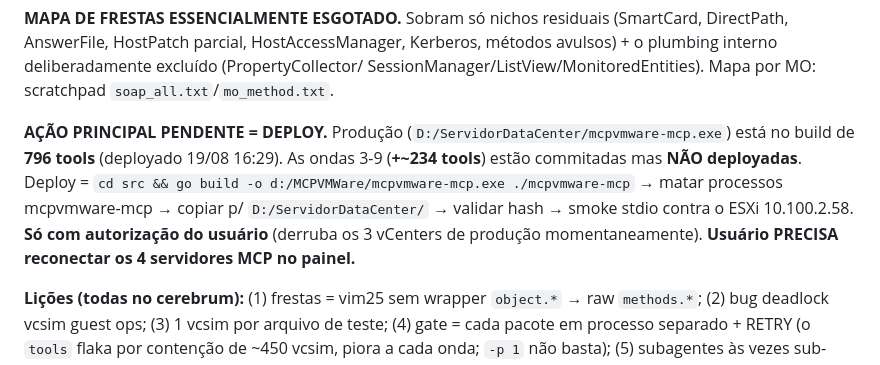
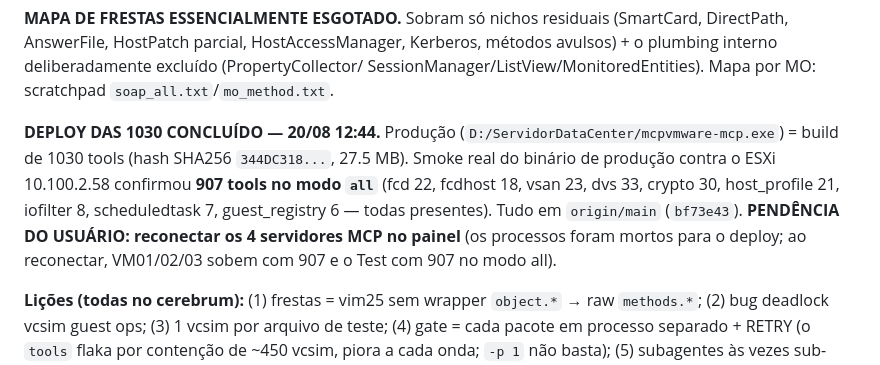
Before and after one commit to cslsolucoes/vmware-mcp, a Markdown page: .wolf/STATUS.md, the part around the change. Drawn GitHub-style.

Commit message:
Deploy das 1030 tools em producao + STATUS/memory (fecha a sessao)
Rebuild + deploy p/ D:/ServidorDataCenter (hash identico, 27.5MB); smoke real
do binario de producao contra o ESXi 10.100.2.58 confirmou 907 tools no modo
all (todas as familias novas presentes). Todas as 9 ondas (734->1030)
commitadas e pushadas em origin/main.

Co-Authored-By: Claude Opus 4.8 (1M context) <noreply@anthropic.com>

```diff
--- a/.wolf/STATUS.md
+++ b/.wolf/STATUS.md
@@ -138,13 +138,14 @@ avulsos) + o plumbing interno deliberadamente excluído (PropertyCollector/
 SessionManager/ListView/MonitoredEntities). Mapa por MO: scratchpad
 `soap_all.txt`/`mo_method.txt`.
 
-**AÇÃO PRINCIPAL PENDENTE = DEPLOY.** Produção (`D:/ServidorDataCenter/mcpvmware-mcp.exe`)
-está no build de **796 tools** (deployado 19/08 16:29). As ondas 3-9 (**+~234 tools**)
-estão commitadas mas **NÃO deployadas**. Deploy = `cd src && go build -o
-d:/MCPVMWare/mcpvmware-mcp.exe ./mcpvmware-mcp` → matar processos mcpvmware-mcp →
-copiar p/ `D:/ServidorDataCenter/` → validar hash → smoke stdio contra o ESXi
-10.100.2.58. **Só com autorização do usuário** (derruba os 3 vCenters de produção
-momentaneamente). **Usuário PRECISA reconectar os 4 servidores MCP no painel.**
+**DEPLOY DAS 1030 CONCLUÍDO — 20/08 12:44.** Produção
+(`D:/ServidorDataCenter/mcpvmware-mcp.exe`) = build de 1030 tools (hash SHA256
+`344DC318...`, 27.5 MB). Smoke real do binário de produção contra o ESXi
+10.100.2.58 confirmou **907 tools no modo `all`** (fcd 22, fcdhost 18, vsan 23,
+dvs 33, crypto 30, host_profile 21, iofilter 8, scheduledtask 7, guest_registry
+6 — todas presentes). Tudo em `origin/main` (`bf73e43`). **PENDÊNCIA DO USUÁRIO:
+reconectar os 4 servidores MCP no painel** (os processos foram mortos para o
+deploy; ao reconectar, VM01/02/03 sobem com 907 e o Test com 907 no modo all).
 
 **Lições (todas no cerebrum):** (1) frestas = vim25 sem wrapper `object.*` → raw
 `methods.*`; (2) bug deadlock vcsim guest ops; (3) 1 vcsim por arquivo de teste;
```
Also changed, not shown: .wolf/memory.md (+1 -0 lines).
